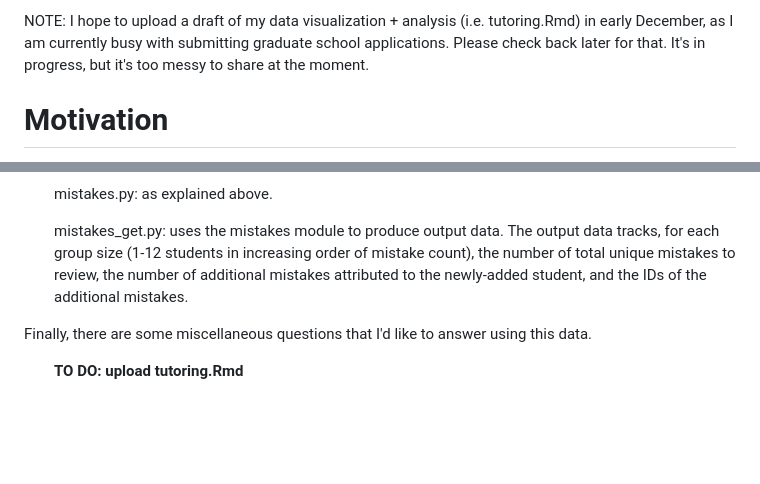
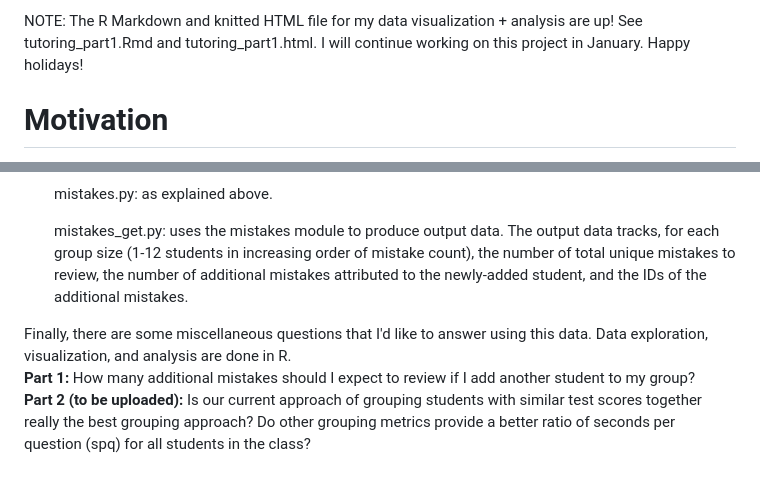
Before and after one commit to kcw27/data_projects, a Markdown page: tutoring/README.md, 2 parts joined by grey strips. GitHub-like rendering; blank space fills up the shorter version.

```diff
--- a/tutoring/README.md
+++ b/tutoring/README.md
@@ -1,4 +1,4 @@
-NOTE: I hope to upload a draft of my data visualization + analysis (i.e. tutoring.Rmd) in early December, as I am currently busy with submitting graduate school applications. Please check back later for that. It's in progress, but it's too messy to share at the moment.
+NOTE: The R Markdown and knitted HTML file for my data visualization + analysis are up! See tutoring_part1.Rmd and tutoring_part1.html. I will continue working on this project in January. Happy holidays!
 
 # Motivation
 I currently work as a tutor at a test prep service. I collected data on how students performed on our practice tests so that I could explore some patterns that I observed. These findings will inform us of ways to increase the efficiency of our workflow. I also developed some time-saving tools that quickly identify the test problems that students need additional help with. These tools will allow tutors to optimize how they allocate time toward explaining tricky problems and concepts.
@@ -21,5 +21,6 @@ Another issue we face is that the student-to-tutor ratio is often higher than we
 <ul>mistakes.py: as explained above.</ul>
 <ul>mistakes_get.py: uses the mistakes module to produce output data. The output data tracks, for each group size (1-12 students in increasing order of mistake count), the number of total unique mistakes to review, the number of additional mistakes attributed to the newly-added student, and the IDs of the additional mistakes.</ul>
 
-Finally, there are some miscellaneous questions that I'd like to answer using this data.
-<ul><b>TO DO: upload tutoring.Rmd</b></ul>
+Finally, there are some miscellaneous questions that I'd like to answer using this data. Data exploration, visualization, and analysis are done in R.
+<b>Part 1:</b> How many additional mistakes should I expect to review if I add another student to my group?
+<b>Part 2 (to be uploaded):</b> Is our current approach of grouping students with similar test scores together really the best grouping approach? Do other grouping metrics provide a better ratio of seconds per question (spq) for all students in the class?
```
